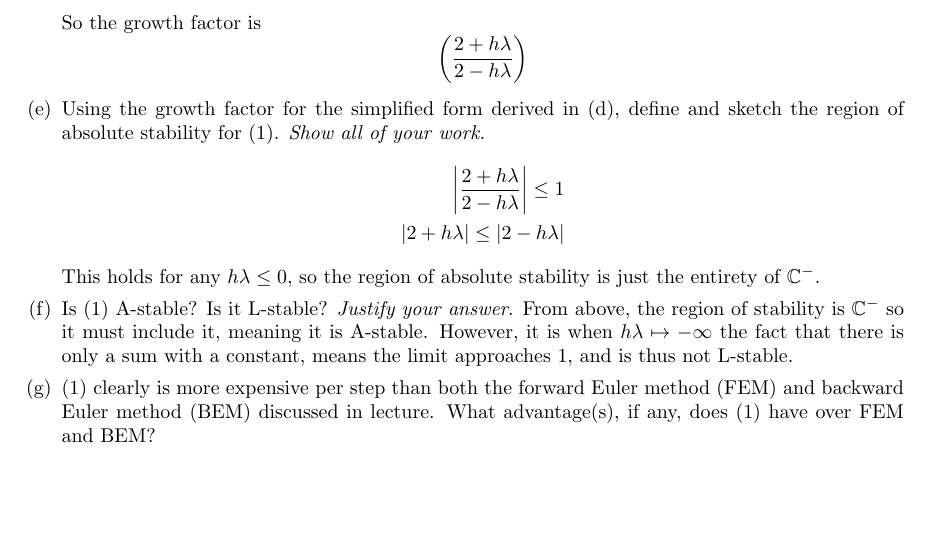
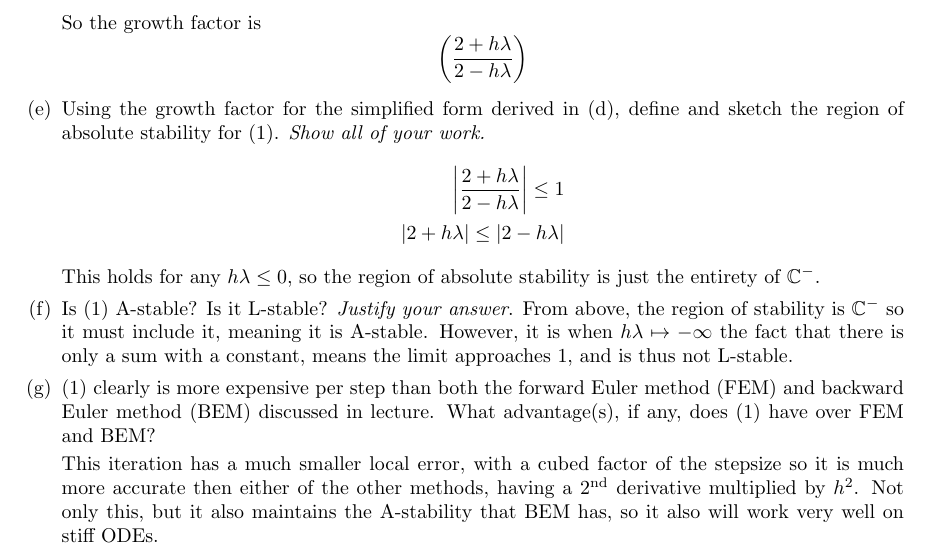
Before and after one commit to poonkeegan/school, a LaTeX document (cscd37/assgn3.tex): part of page 3 of 3, cut so that both start at the same text, the shorter picture padded with empty space. Compiled offline with pdfLaTeX.

Commit message:
Fri Apr  6 20:32:17 EDT 2018

```diff
--- a/cscd37/assgn3.tex
+++ b/cscd37/assgn3.tex
@@ -234,6 +234,13 @@ poonkeeg\\
                 forward Euler method (FEM) and backward Euler method
                 (BEM) discussed in lecture. What advantage(s), if any,
                 does (1) have over FEM and BEM?
+
+                This iteration has a much smaller local error, with a
+                cubed factor of the stepsize so it is much more accurate
+                then either of the other methods, having a $2^{\text{nd}}$
+                derivative multiplied by $h^2$. Not only this, but it also
+                maintains the A-stability that BEM has, so it also will
+                work very well on stiff ODEs.
         \end{enumerate}
 \end{enumerate}
 \end{document}
```
Also changed, not shown: cscd37/assgn3.pdf.
